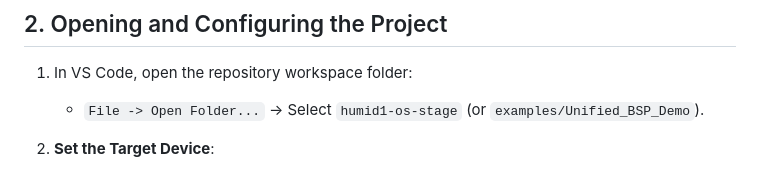
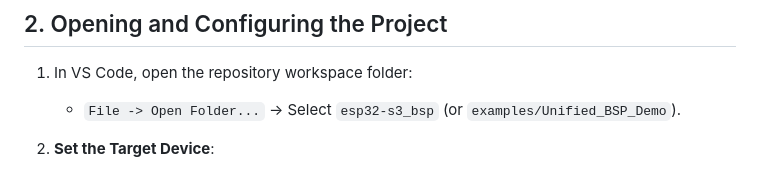
Before and after one commit to Humidyne-Labs/esp32-s3_bsp, a Markdown page: VSCODE_ESP_IDF_GUIDE.md, the part around one of its changes. Rendered like a GitHub page.

Commit message:
Update project folder references in guide
- removed more migration artifacts.

Signed-off-by: Humiditron <223341941+Humiditron@users.noreply.github.com>

```diff
--- a/VSCODE_ESP_IDF_GUIDE.md
+++ b/VSCODE_ESP_IDF_GUIDE.md
@@ -27,7 +27,7 @@ Download and install [Visual Studio Code](https://code.visualstudio.com/).
 ## 2. Opening and Configuring the Project
 
 1. In VS Code, open the repository workspace folder:
-   - `File -> Open Folder...` -> Select `humid1-os-stage` (or `examples/Unified_BSP_Demo`).
+   - `File -> Open Folder...` -> Select `esp32-s3_bsp` (or `examples/Unified_BSP_Demo`).
 
 2. **Set the Target Device**:
    - Click on the **ESP-IDF Target** icon in the VS Code bottom status bar (or press `Ctrl+Shift+P` and type `ESP-IDF: Set Espressif Device Target`).
```
Also changed, not shown: other parts of VSCODE_ESP_IDF_GUIDE.md (+2 -2 lines).
